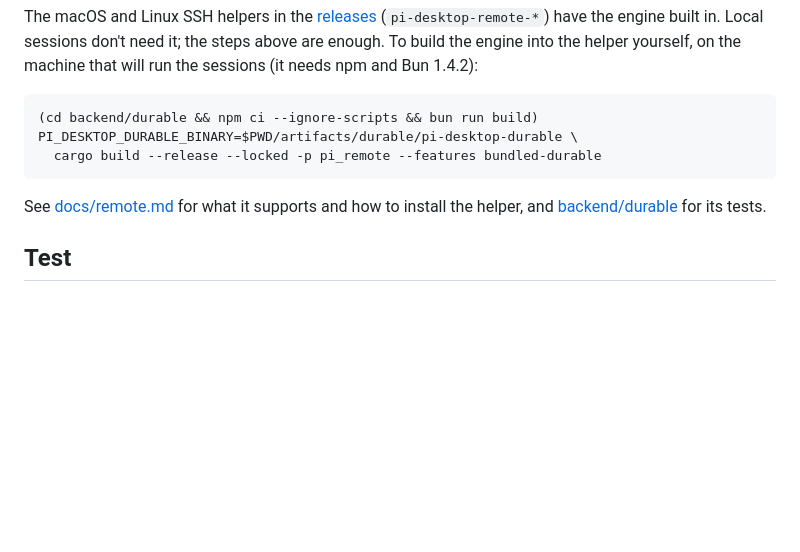
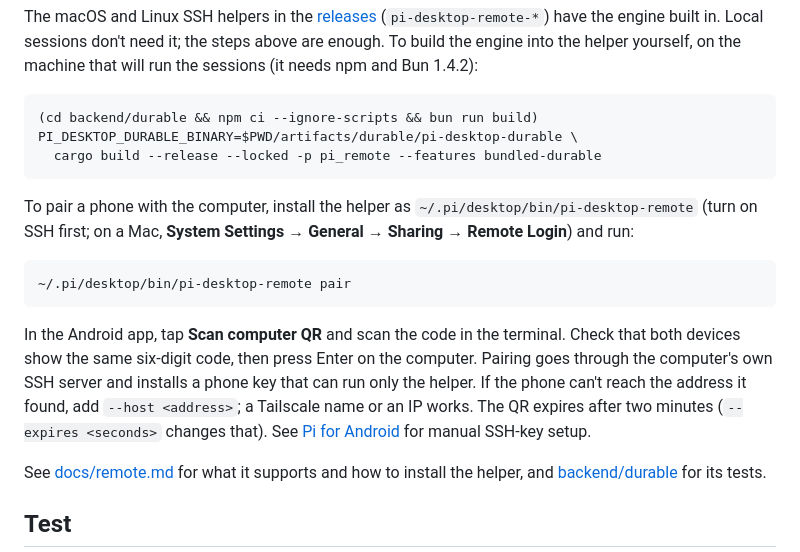
Before and after one commit to ejpir/pig, a Markdown page: README.md, the part around the change. GitHub-like rendering; blank space fills up the shorter version.

Commit message:
Explain pairing a phone from the CLI in the README

````diff
--- a/README.md
+++ b/README.md
@@ -58,6 +58,14 @@ PI_DESKTOP_DURABLE_BINARY=$PWD/artifacts/durable/pi-desktop-durable \
   cargo build --release --locked -p pi_remote --features bundled-durable
 ```
 
+To pair a phone with the computer, install the helper as `~/.pi/desktop/bin/pi-desktop-remote` (turn on SSH first; on a Mac, **System Settings → General → Sharing → Remote Login**) and run:
+
+```sh
+~/.pi/desktop/bin/pi-desktop-remote pair
+```
+
+In the Android app, tap **Scan computer QR** and scan the code in the terminal. Check that both devices show the same six-digit code, then press Enter on the computer. Pairing goes through the computer's own SSH server and installs a phone key that can run only the helper. If the phone can't reach the address it found, add `--host <address>`; a Tailscale name or an IP works. The QR expires after two minutes (`--expires <seconds>` changes that). See [Pi for Android](crates/pi_android/README.md#connect) for manual SSH-key setup.
+
 See [docs/remote.md](docs/remote.md#experimental-durable-backend) for what it supports and how to install the helper, and [backend/durable](backend/durable/README.md) for its tests.
 
 ## Test
````
